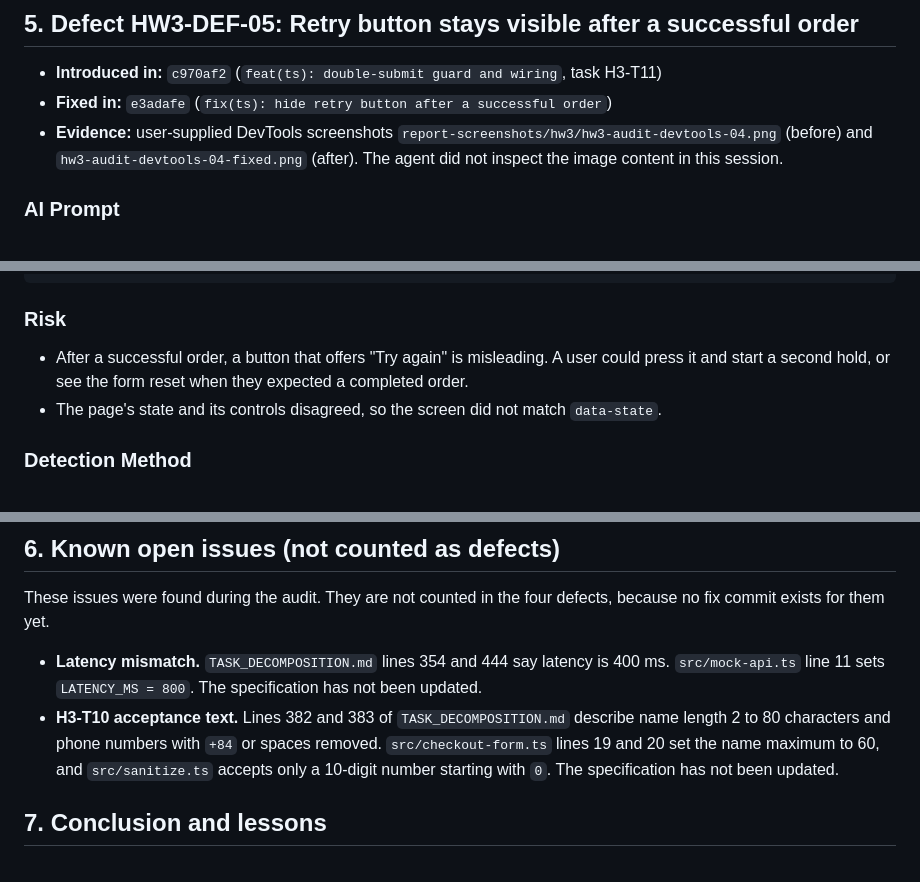
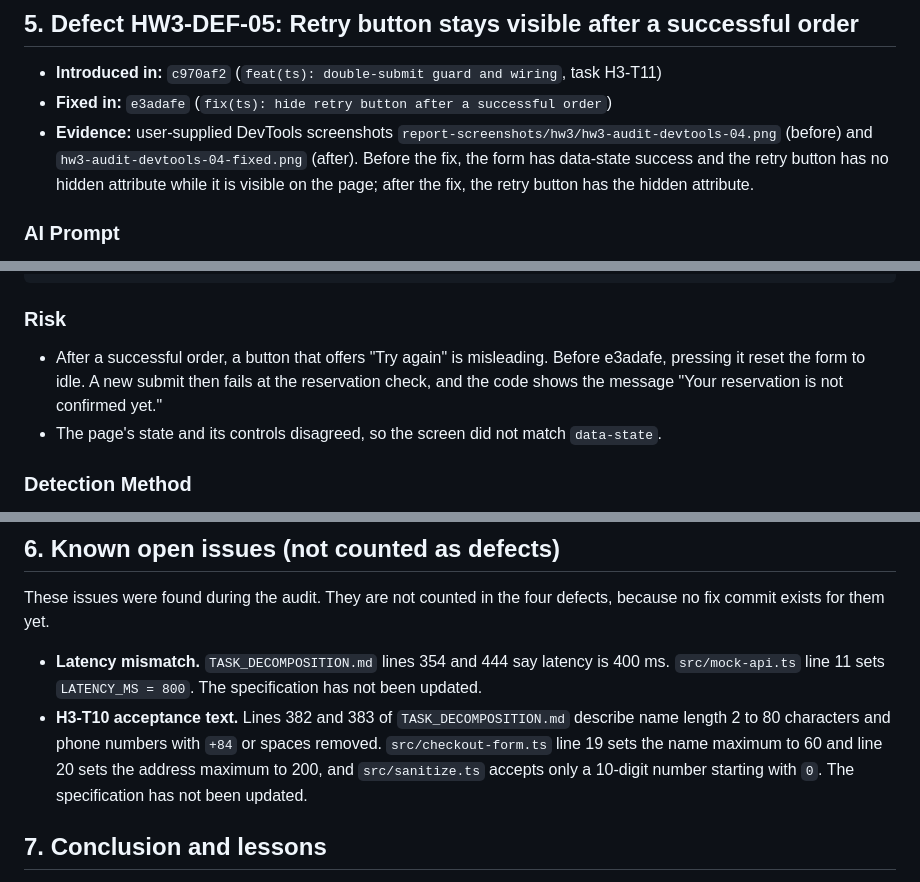
Before and after one commit to vanthien1462006-dotcom/hw3-flash-sale, a Markdown page: AI_FAILURE_AUDIT.md, 3 parts joined by grey strips. GitHub-like rendering.

```diff
--- a/AI_FAILURE_AUDIT.md
+++ b/AI_FAILURE_AUDIT.md
@@ -157,7 +156,7 @@ The original specification (`a03df9f`) contained three kinds of wrong text:
 
 - **Introduced in:** `c970af2` (`feat(ts): double-submit guard and wiring`, task H3-T11)
 - **Fixed in:** `e3adafe` (`fix(ts): hide retry button after a successful order`)
-- **Evidence:** user-supplied DevTools screenshots `report-screenshots/hw3/hw3-audit-devtools-04.png` (before) and `hw3-audit-devtools-04-fixed.png` (after). The agent did not inspect the image content in this session.
+- **Evidence:** user-supplied DevTools screenshots `report-screenshots/hw3/hw3-audit-devtools-04.png` (before) and `hw3-audit-devtools-04-fixed.png` (after). Before the fix, the form has data-state success and the retry button has no hidden attribute while it is visible on the page; after the fix, the retry button has the hidden attribute.
 
 ### AI Prompt
 
@@ -178,7 +177,7 @@ In `c970af2`, the error branch showed the retry button, and only `handleRetry` h
 
 ### Risk
 
-- After a successful order, a button that offers "Try again" is misleading. A user could press it and start a second hold, or see the form reset when they expected a completed order.
+- After a successful order, a button that offers "Try again" is misleading. Before e3adafe, pressing it reset the form to idle. A new submit then fails at the reservation check, and the code shows the message "Your reservation is not confirmed yet."
 - The page's state and its controls disagreed, so the screen did not match `data-state`.
 
 ### Detection Method
@@ -197,7 +196,7 @@ In `c970af2`, the error branch showed the retry button, and only `handleRetry` h
 These issues were found during the audit. They are not counted in the four defects, because no fix commit exists for them yet.
 
 - **Latency mismatch.** `TASK_DECOMPOSITION.md` lines 354 and 444 say latency is 400 ms. `src/mock-api.ts` line 11 sets `LATENCY_MS = 800`. The specification has not been updated.
-- **H3-T10 acceptance text.** Lines 382 and 383 of `TASK_DECOMPOSITION.md` describe name length 2 to 80 characters and phone numbers with `+84` or spaces removed. `src/checkout-form.ts` lines 19 and 20 set the name maximum to 60, and `src/sanitize.ts` accepts only a 10-digit number starting with `0`. The specification has not been updated.
+- **H3-T10 acceptance text.** Lines 382 and 383 of `TASK_DECOMPOSITION.md` describe name length 2 to 80 characters and phone numbers with `+84` or spaces removed. `src/checkout-form.ts` line 19 sets the name maximum to 60 and line 20 sets the address maximum to 200, and `src/sanitize.ts` accepts only a 10-digit number starting with `0`. The specification has not been updated.
 
 ## 7. Conclusion and lessons
 
```
Also changed, not shown: other parts of AI_FAILURE_AUDIT.md (+4 -5 lines).
